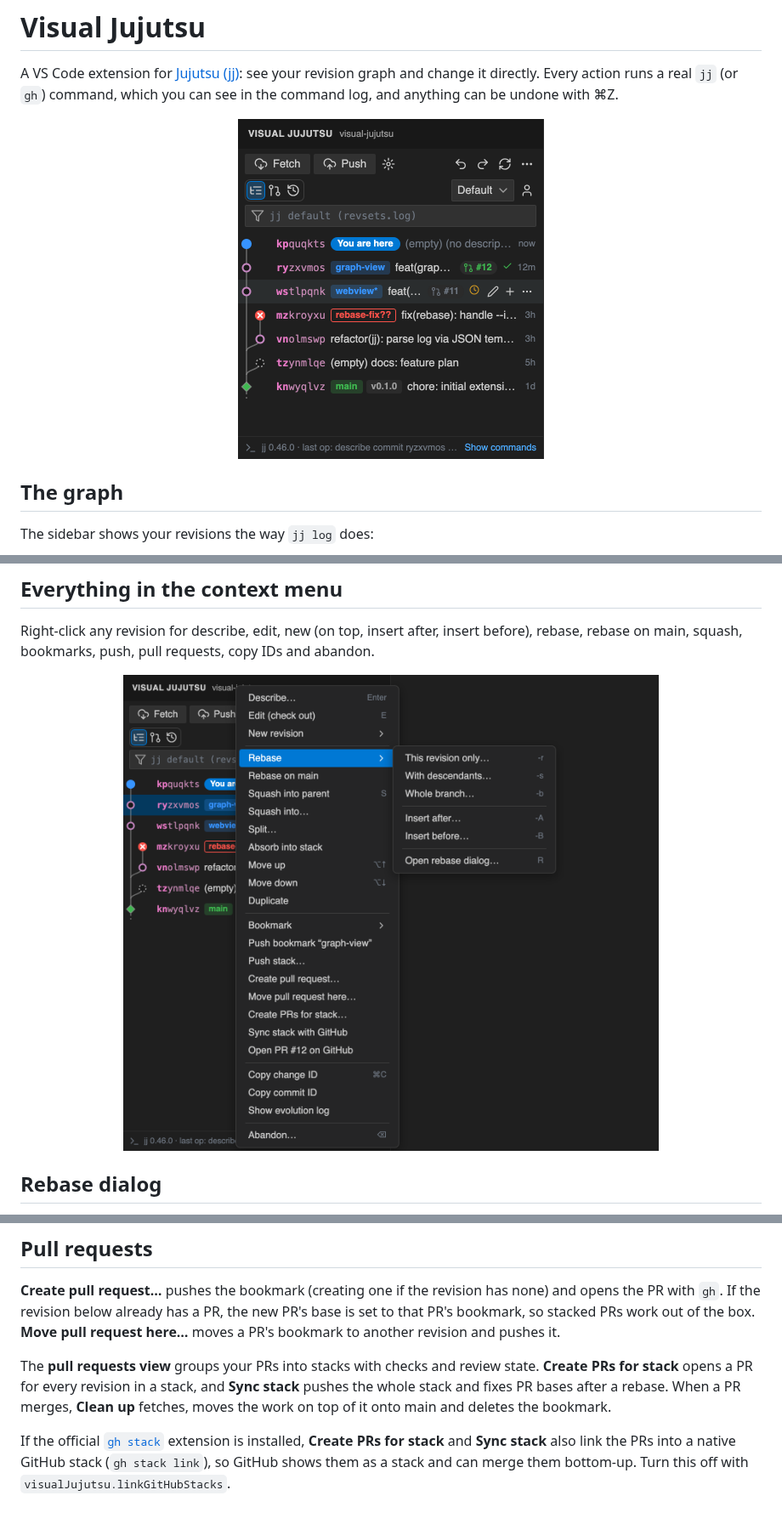
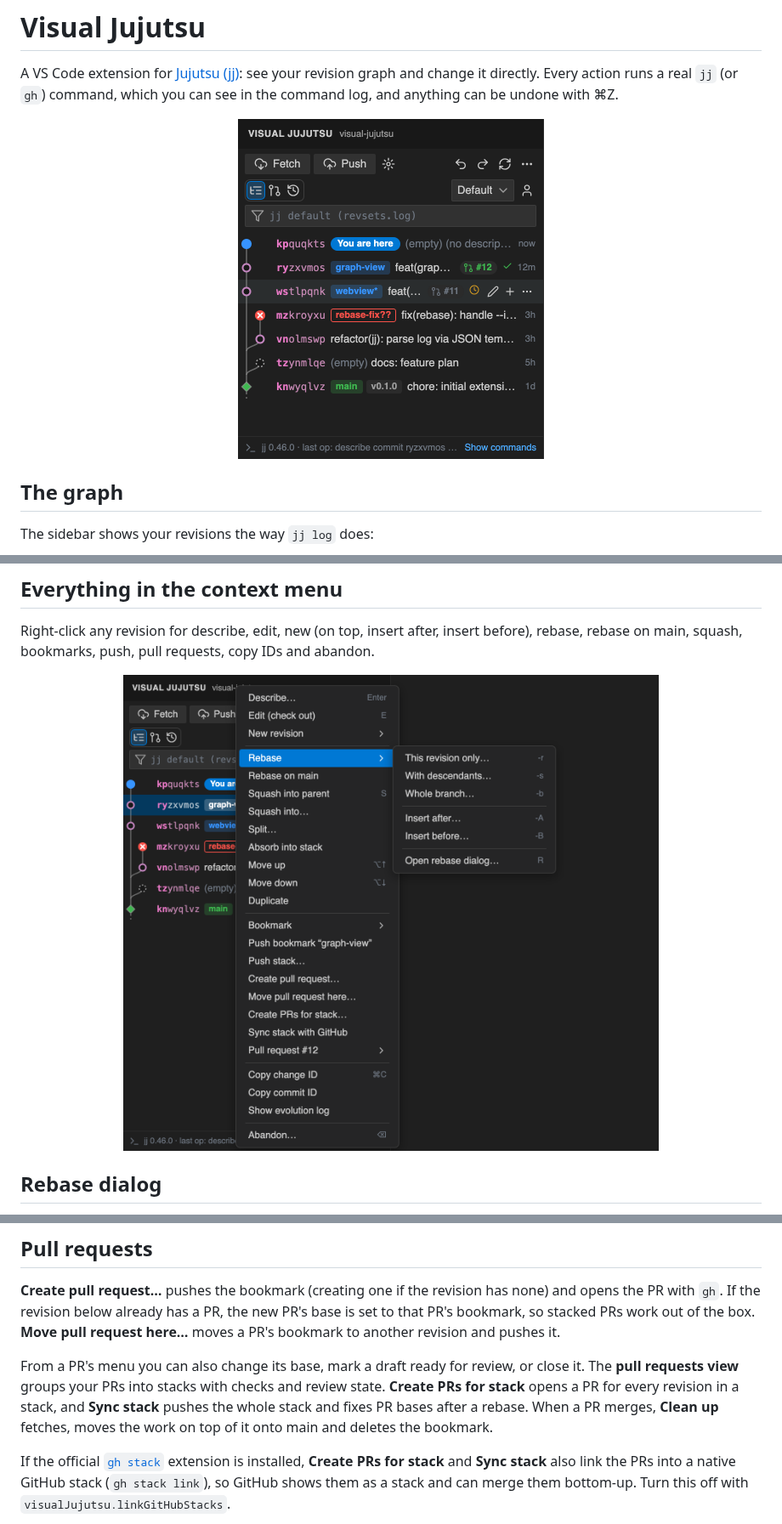
Before and after one commit to Brandon2255p/visual-jujutsu, a Markdown page: README.md, 3 parts joined by grey strips. Shown at 85% size. Rendered like a GitHub page; pictures changed too: docs/images/context-menu.png, docs/images/graph.png.

```diff
--- a/README.md
+++ b/README.md
@@ -57,7 +57,7 @@ For full control, **Open rebase dialog…** shows every `jj rebase` option, a de
 
 **Create pull request…** pushes the bookmark (creating one if the revision has none) and opens the PR with `gh`. If the revision below already has a PR, the new PR's base is set to that PR's bookmark, so stacked PRs work out of the box. **Move pull request here…** moves a PR's bookmark to another revision and pushes it.
 
-The **pull requests view** groups your PRs into stacks with checks and review state. **Create PRs for stack** opens a PR for every revision in a stack, and **Sync stack** pushes the whole stack and fixes PR bases after a rebase. When a PR merges, **Clean up** fetches, moves the work on top of it onto main and deletes the bookmark.
+From a PR's menu you can also change its base, mark a draft ready for review, or close it. The **pull requests view** groups your PRs into stacks with checks and review state. **Create PRs for stack** opens a PR for every revision in a stack, and **Sync stack** pushes the whole stack and fixes PR bases after a rebase. When a PR merges, **Clean up** fetches, moves the work on top of it onto main and deletes the bookmark.
 
 If the official [`gh stack`](https://github.com/github/gh-stack) extension is installed, **Create PRs for stack** and **Sync stack** also link the PRs into a native GitHub stack (`gh stack link`), so GitHub shows them as a stack and can merge them bottom-up. Turn this off with `visualJujutsu.linkGitHubStacks`.
 
```
Also changed, not shown: other parts of README.md (+2 -0 lines), CHANGELOG.md (+7 -0 lines), FEATURES.md (+5 -5 lines), 15 other files.
